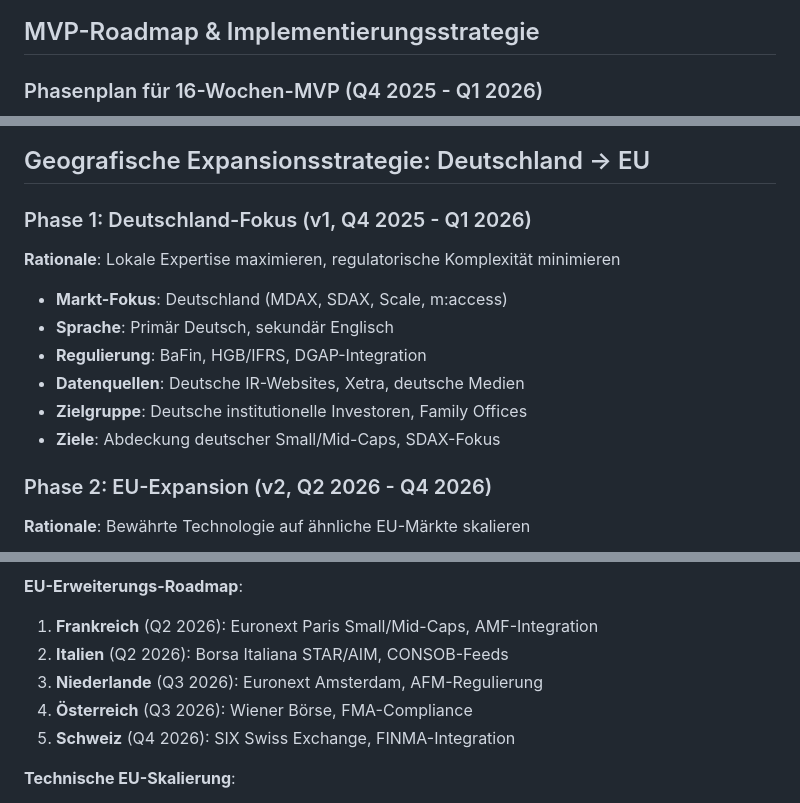
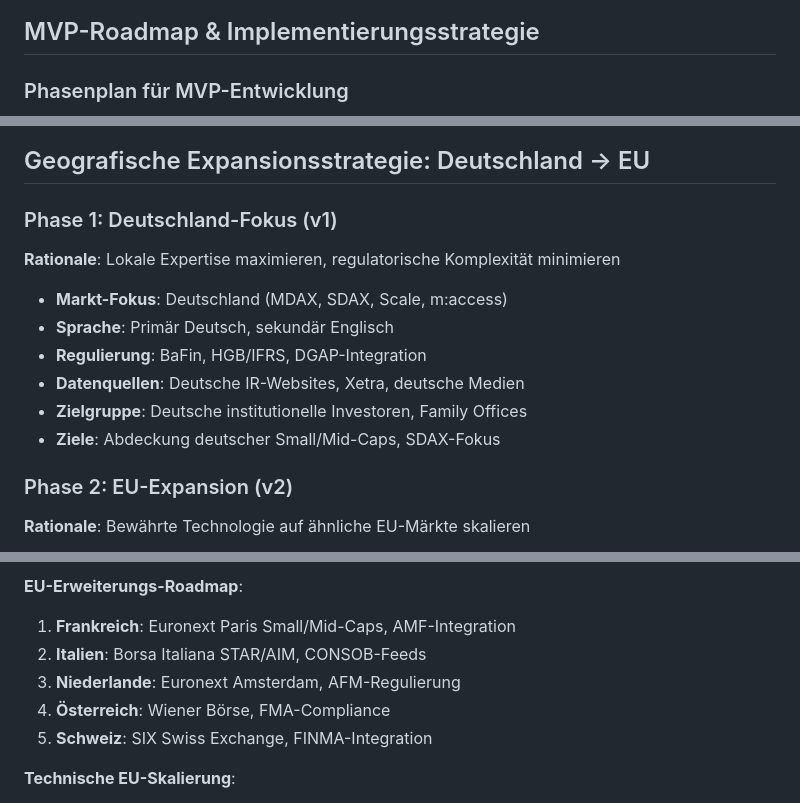
Before and after one commit to ProfDrT/investment-bank, a Markdown page: 06a_Research_Public_Equities.md, 3 parts joined by grey strips. Drawn GitHub-style.

````diff
--- a/06a_Research_Public_Equities.md
+++ b/06a_Research_Public_Equities.md
@@ -1434,6 +1434,6 @@ graph LR
 
 ## MVP-Roadmap & Implementierungsstrategie
 
-### Phasenplan für 16-Wochen-MVP (Q4 2025 - Q1 2026)
+### Phasenplan für MVP-Entwicklung
 
 ```mermaid
@@ -1671,7 +1688,7 @@ graph TB
 
 ## Geografische Expansionsstrategie: Deutschland → EU
 
-### Phase 1: Deutschland-Fokus (v1, Q4 2025 - Q1 2026)
+### Phase 1: Deutschland-Fokus (v1)
 **Rationale**: Lokale Expertise maximieren, regulatorische Komplexität minimieren
 - **Markt-Fokus**: Deutschland (MDAX, SDAX, Scale, m:access)
 - **Sprache**: Primär Deutsch, sekundär Englisch
@@ -1680,7 +1697,7 @@ graph TB
 - **Zielgruppe**: Deutsche institutionelle Investoren, Family Offices
 - **Ziele**: Abdeckung deutscher Small/Mid-Caps, SDAX-Fokus
 
-### Phase 2: EU-Expansion (v2, Q2 2026 - Q4 2026)
+### Phase 2: EU-Expansion (v2)
 **Rationale**: Bewährte Technologie auf ähnliche EU-Märkte skalieren
 ```mermaid
 graph LR
@@ -1698,11 +1715,11 @@ graph LR
 ```
 
 **EU-Erweiterungs-Roadmap**:
-1. **Frankreich** (Q2 2026): Euronext Paris Small/Mid-Caps, AMF-Integration
-2. **Italien** (Q2 2026): Borsa Italiana STAR/AIM, CONSOB-Feeds
-3. **Niederlande** (Q3 2026): Euronext Amsterdam, AFM-Regulierung
-4. **Österreich** (Q3 2026): Wiener Börse, FMA-Compliance
-5. **Schweiz** (Q4 2026): SIX Swiss Exchange, FINMA-Integration
+1. **Frankreich**: Euronext Paris Small/Mid-Caps, AMF-Integration
+2. **Italien**: Borsa Italiana STAR/AIM, CONSOB-Feeds
+3. **Niederlande**: Euronext Amsterdam, AFM-Regulierung
+4. **Österreich**: Wiener Börse, FMA-Compliance
+5. **Schweiz**: SIX Swiss Exchange, FINMA-Integration
 
 **Technische EU-Skalierung**:
 - Multi-Language NLP (DE → FR, IT, NL, EN)
````
Also changed, not shown: other parts of 06a_Research_Public_Equities.md (+51 -34 lines).
